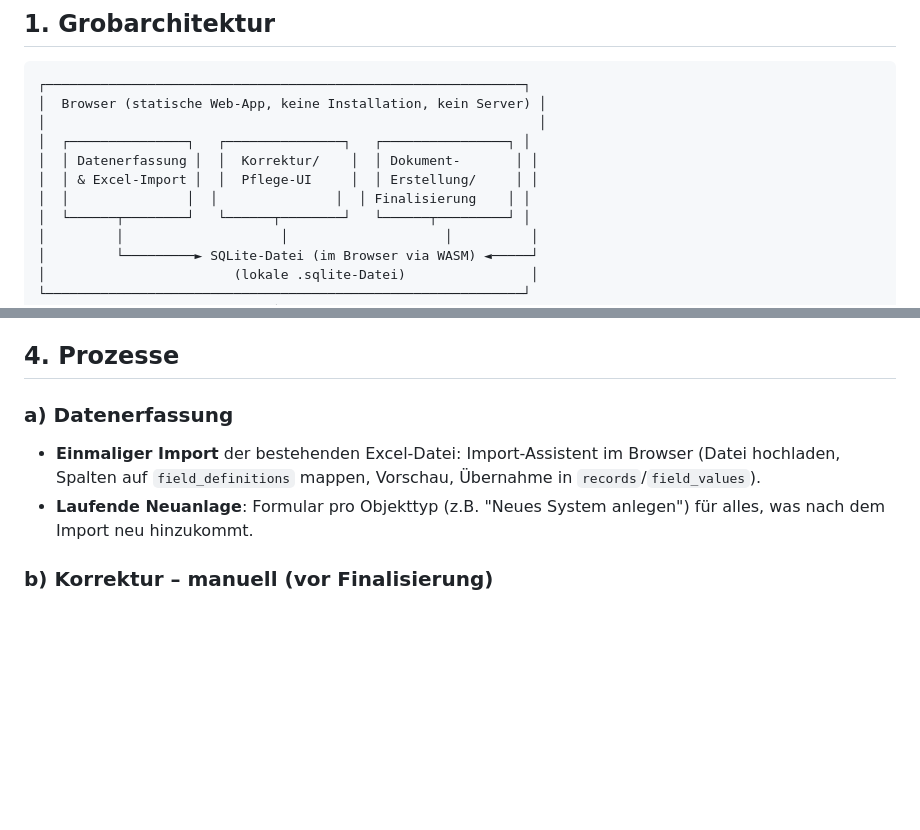
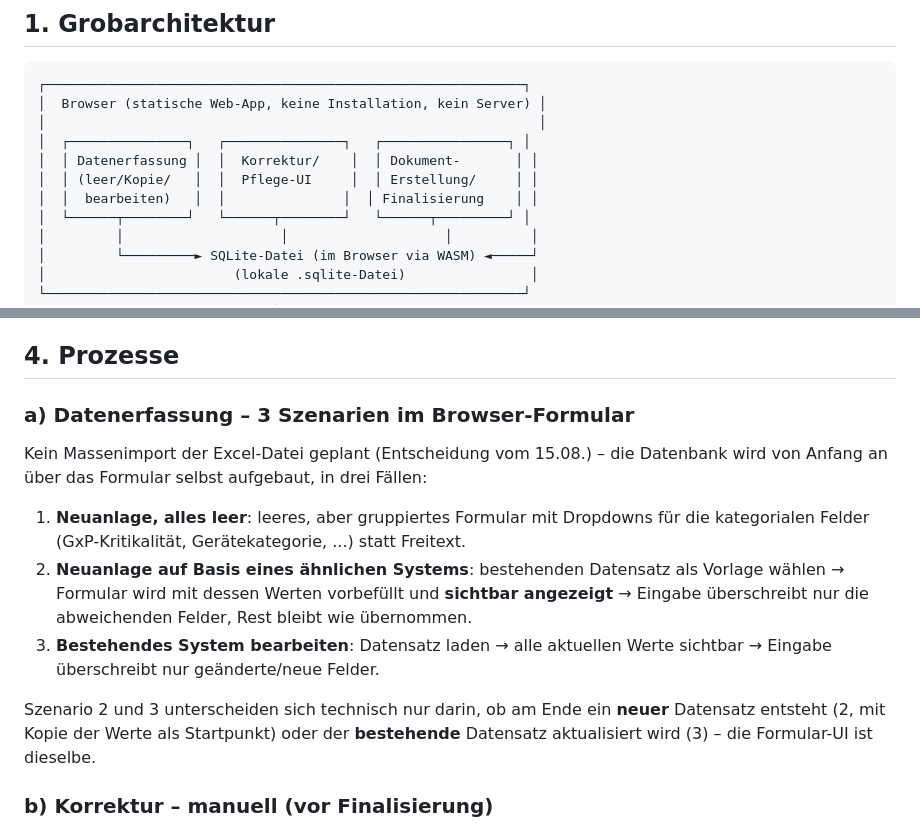
Before and after one commit to TLEU227/fill_a_masterform, a Markdown page: KONZEPT.md, 2 parts joined by grey strips. Drawn GitHub-style; blank space fills up the shorter version.

Commit message:
Konzept: Datenerfassung ueber 3 Formular-Szenarien statt Excel-Import
Entscheidung: kein Massenimport der Excel-Datei geplant. Die Datenbank
wird von Anfang an ueber das Browser-Formular aufgebaut:
(1) Neuanlage leer, (2) Neuanlage per Kopie eines aehnlichen Systems
mit sichtbaren, ueberschreibbaren Werten, (3) bestehendes System mit
sichtbaren, ueberschreibbaren Werten bearbeiten.

Co-Authored-By: Claude Sonnet 5 <noreply@anthropic.com>
Claude-Session: https://claude.ai/code/session_01MoQDqbWY5fQkHZ9iWTEkKG

```diff
--- a/KONZEPT.md
+++ b/KONZEPT.md
@@ -31,8 +31,8 @@ Status: **Entwurf zur Diskussion** – noch keine Umsetzung.
 │                                                               │
 │  ┌───────────────┐   ┌───────────────┐   ┌────────────────┐ │
 │  │ Datenerfassung │  │  Korrektur/    │  │ Dokument-       │ │
-│  │ & Excel-Import │  │  Pflege-UI     │  │ Erstellung/     │ │
-│  │               │  │               │  │ Finalisierung    │ │
+│  │ (leer/Kopie/   │  │  Pflege-UI     │  │ Erstellung/     │ │
+│  │  bearbeiten)   │  │               │  │ Finalisierung    │ │
 │  └──────┬────────┘   └──────┬────────┘   └──────┬─────────┘ │
 │         │                    │                    │          │
 │         └─────────► SQLite-Datei (im Browser via WASM) ◄─────┘
@@ -109,12 +109,26 @@ Zwei Platzhalter-Arten, die wir brauchen werden:
 
 ## 4. Prozesse
 
-### a) Datenerfassung
-- **Einmaliger Import** der bestehenden Excel-Datei: Import-Assistent im
-  Browser (Datei hochladen, Spalten auf `field_definitions` mappen,
-  Vorschau, Übernahme in `records`/`field_values`).
-- **Laufende Neuanlage**: Formular pro Objekttyp (z.B. "Neues System
-  anlegen") für alles, was nach dem Import neu hinzukommt.
+### a) Datenerfassung – 3 Szenarien im Browser-Formular
+
+Kein Massenimport der Excel-Datei geplant (Entscheidung vom 15.08.) – die
+Datenbank wird von Anfang an über das Formular selbst aufgebaut, in drei
+Fällen:
+
+1. **Neuanlage, alles leer**: leeres, aber gruppiertes Formular mit
+   Dropdowns für die kategorialen Felder (GxP-Kritikalität,
+   Gerätekategorie, ...) statt Freitext.
+2. **Neuanlage auf Basis eines ähnlichen Systems**: bestehenden
+   Datensatz als Vorlage wählen → Formular wird mit dessen Werten
+   vorbefüllt und **sichtbar angezeigt** → Eingabe überschreibt nur die
+   abweichenden Felder, Rest bleibt wie übernommen.
+3. **Bestehendes System bearbeiten**: Datensatz laden → alle aktuellen
+   Werte sichtbar → Eingabe überschreibt nur geänderte/neue Felder.
+
+Szenario 2 und 3 unterscheiden sich technisch nur darin, ob am Ende ein
+**neuer** Datensatz entsteht (2, mit Kopie der Werte als Startpunkt) oder
+der **bestehende** Datensatz aktualisiert wird (3) – die Formular-UI ist
+dieselbe.
 
 ### b) Korrektur – manuell (vor Finalisierung)
 - Datensatz suchen/öffnen → Feld bearbeiten → Speichern.
```
